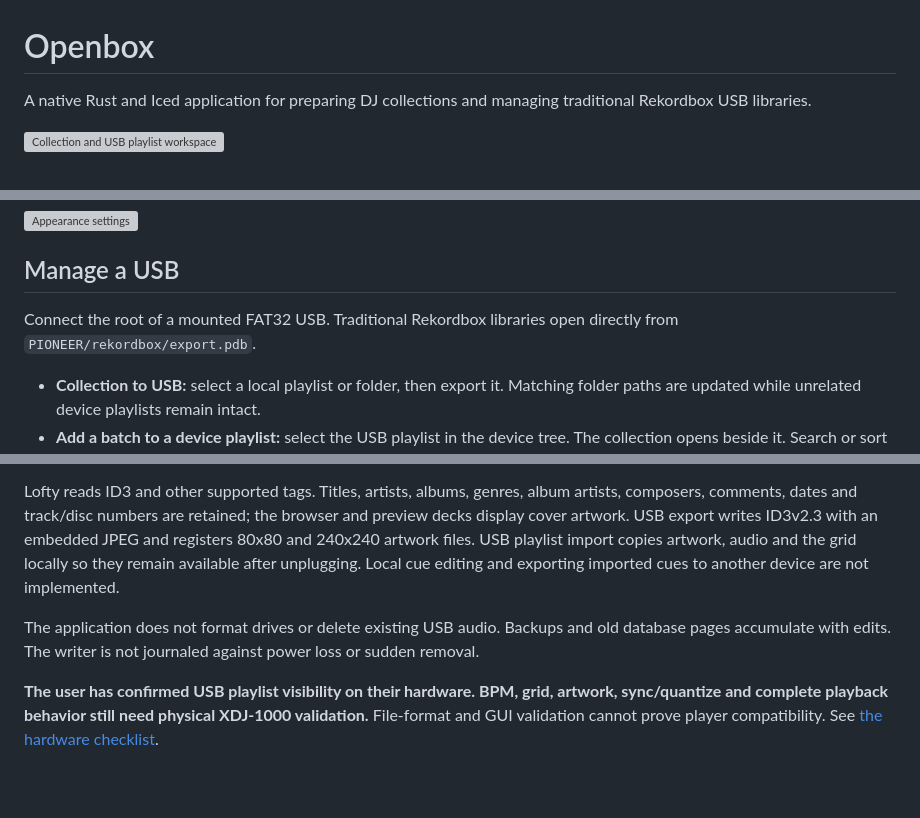
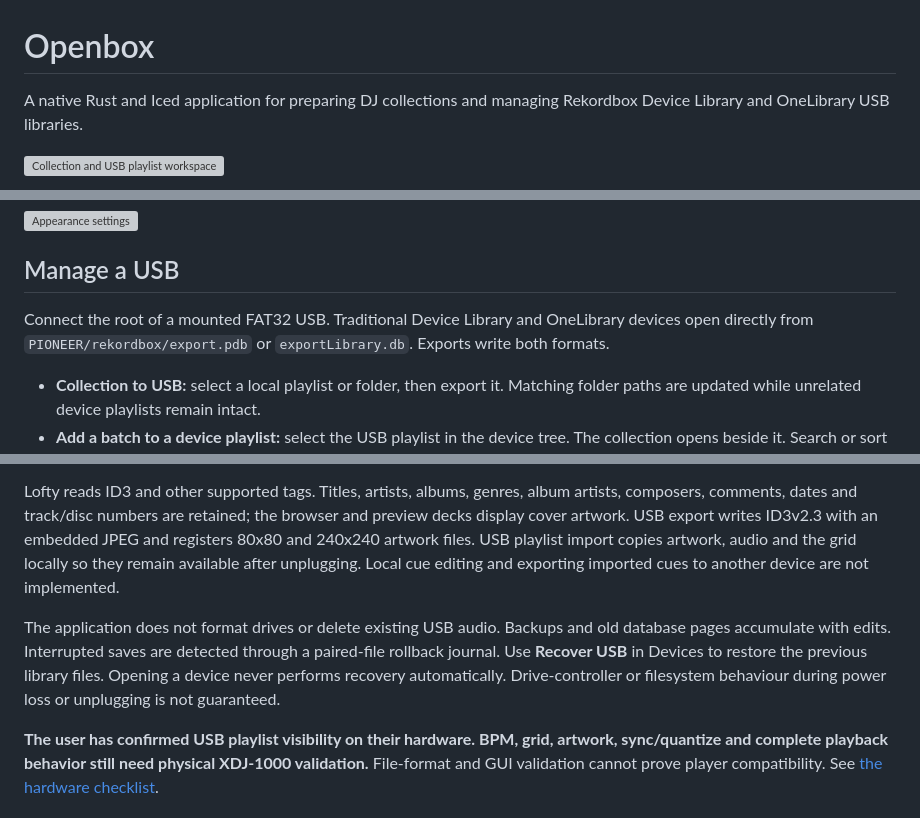
Before and after one commit to alexanderwanyoike/openbox, a Markdown page: README.md, 3 parts joined by grey strips. GitHub-like rendering; blank space fills up the shorter version; grey boxes are pictures that could not be loaded.

Commit message:
docs: show native OneLibrary browsing and explicit USB recovery

```diff
--- a/README.md
+++ b/README.md
@@ -1,6 +1,6 @@
 # Openbox
 
-A native Rust and Iced application for preparing DJ collections and managing traditional Rekordbox USB libraries.
+A native Rust and Iced application for preparing DJ collections and managing Rekordbox Device Library and OneLibrary USB libraries.
 
 ![Collection and USB playlist workspace](docs/images/workspace.png)
 
@@ -75,7 +75,7 @@ Open Settings using the gear icon. Light and dark modes combine with eight mater
 
 ## Manage a USB
 
-Connect the root of a mounted FAT32 USB. Traditional Rekordbox libraries open directly from `PIONEER/rekordbox/export.pdb`.
+Connect the root of a mounted FAT32 USB. Traditional Device Library and OneLibrary devices open directly from `PIONEER/rekordbox/export.pdb` or `exportLibrary.db`. Exports write both formats.
 
 - **Collection to USB:** select a local playlist or folder, then export it. Matching folder paths are updated while unrelated device playlists remain intact.
 - **Add a batch to a device playlist:** select the USB playlist in the device tree. The collection opens beside it. Search or sort the collection, select any number of tracks, then click **Add to USB playlist →** once.
@@ -99,7 +99,7 @@ Imports automatically analyze BPM, beats and musical key using [aubio](https://a
 
 Lofty reads ID3 and other supported tags. Titles, artists, albums, genres, album artists, composers, comments, dates and track/disc numbers are retained; the browser and preview decks display cover artwork. USB export writes ID3v2.3 with an embedded JPEG and registers 80x80 and 240x240 artwork files. USB playlist import copies artwork, audio and the grid locally so they remain available after unplugging. Local cue editing and exporting imported cues to another device are not implemented.
 
-The application does not format drives or delete existing USB audio. Backups and old database pages accumulate with edits. The writer is not journaled against power loss or sudden removal.
+The application does not format drives or delete existing USB audio. Backups and old database pages accumulate with edits. Interrupted saves are detected through a paired-file rollback journal. Use **Recover USB** in Devices to restore the previous library files. Opening a device never performs recovery automatically. Drive-controller or filesystem behaviour during power loss or unplugging is not guaranteed.
 
 **The user has confirmed USB playlist visibility on their hardware. BPM, grid, artwork, sync/quantize and complete playback behavior still need physical XDJ-1000 validation.** File-format and GUI validation cannot prove player compatibility. See [the hardware checklist](docs/HARDWARE-VALIDATION.md).
 
```
Also changed, not shown: docs/adr/010-onelibrary-and-paired-publication.md (+1 -1 lines), docs/images/onelibrary-device.png (added), docs/images/onelibrary-recovered.png (added), docs/images/onelibrary-recovery.png (added).
